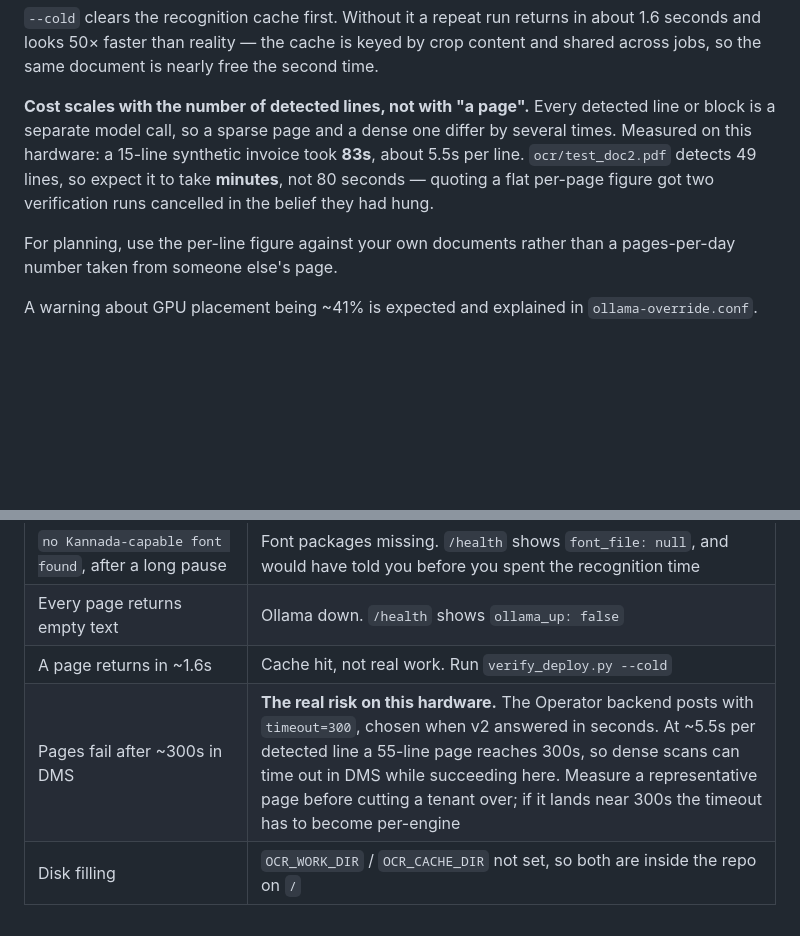
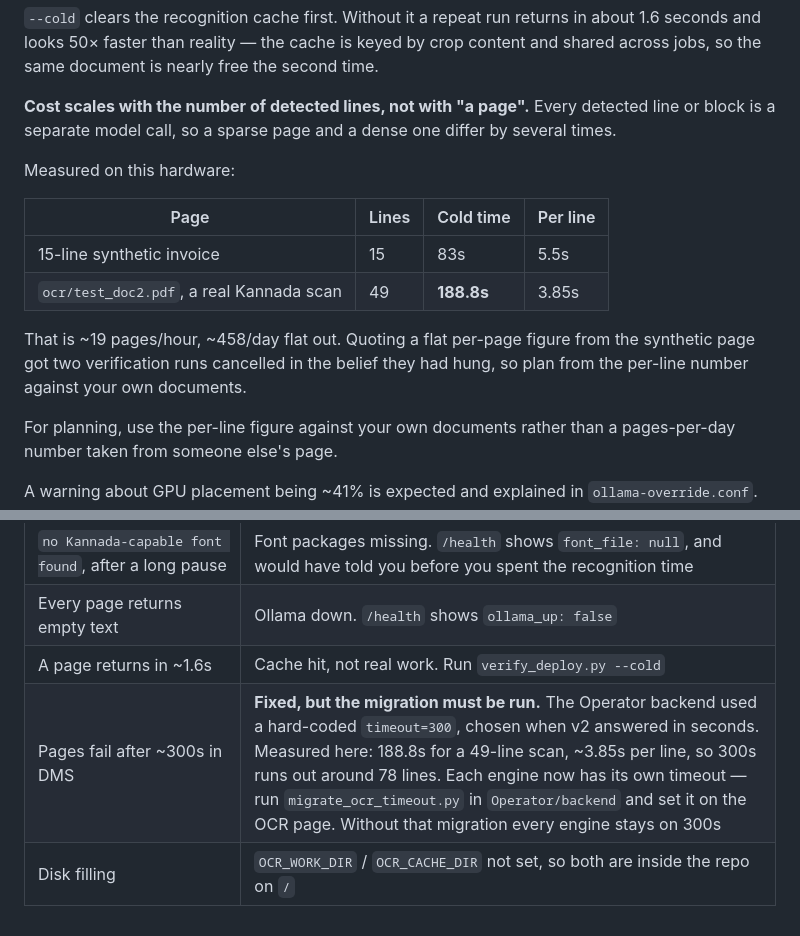
Before and after one commit to AshrafHanzo/DMS_OCR_Engine, a Markdown page: deploy/README.md, 2 parts joined by grey strips. Rendered like a GitHub page; blank space fills up the shorter version.

Commit message:
Record the measured per-page cost, and the timeout it forces
188.8s for a 49-line Kannada scan on the P600 -- about 3.85s per detected line, since
every line is a separate model call. ~19 pages/hour, ~458/day. The earlier "~80s per
page" came from a 15-line synthetic invoice and was wrong by more than double for a
real document, which is why the docs now give a per-line figure and a table of both
measurements rather than one pages-per-day number.

The consequence is in the troubleshooting table: the operation backend posted with a
hard-coded timeout=300, so 300s runs out around 78 lines and a dense scan would finish
here while DMS had already recorded it failed. Timeouts are per engine now; that entry
points at migrate_ocr_timeout.py instead of describing a risk with no remedy.

Co-Authored-By: Claude Opus 5 (1M context) <noreply@anthropic.com>

```diff
--- a/deploy/README.md
+++ b/deploy/README.md
@@ -124,10 +124,18 @@ content and shared across jobs, so the same document is nearly free the second t
 
 **Cost scales with the number of detected lines, not with "a page".** Every detected
 line or block is a separate model call, so a sparse page and a dense one differ by
-several times. Measured on this hardware: a 15-line synthetic invoice took **83s**,
-about 5.5s per line. `ocr/test_doc2.pdf` detects 49 lines, so expect it to take
-**minutes**, not 80 seconds — quoting a flat per-page figure got two verification runs
-cancelled in the belief they had hung.
+several times.
+
+Measured on this hardware:
+
+| Page | Lines | Cold time | Per line |
+|---|---|---|---|
+| 15-line synthetic invoice | 15 | 83s | 5.5s |
+| `ocr/test_doc2.pdf`, a real Kannada scan | 49 | **188.8s** | 3.85s |
+
+That is ~19 pages/hour, ~458/day flat out. Quoting a flat per-page figure from the
+synthetic page got two verification runs cancelled in the belief they had hung, so
+plan from the per-line number against your own documents.
 
 For planning, use the per-line figure against your own documents rather than a
 pages-per-day number taken from someone else's page.
@@ -157,5 +165,5 @@ diverts every tenant pinned to it on their next page without unpicking assignmen
 | `no Kannada-capable font found`, after a long pause | Font packages missing. `/health` shows `font_file: null`, and would have told you before you spent the recognition time |
 | Every page returns empty text | Ollama down. `/health` shows `ollama_up: false` |
 | A page returns in ~1.6s | Cache hit, not real work. Run `verify_deploy.py --cold` |
-| Pages fail after ~300s in DMS | **The real risk on this hardware.** The Operator backend posts with `timeout=300`, chosen when v2 answered in seconds. At ~5.5s per detected line a 55-line page reaches 300s, so dense scans can time out in DMS while succeeding here. Measure a representative page before cutting a tenant over; if it lands near 300s the timeout has to become per-engine |
+| Pages fail after ~300s in DMS | **Fixed, but the migration must be run.** The Operator backend used a hard-coded `timeout=300`, chosen when v2 answered in seconds. Measured here: 188.8s for a 49-line scan, ~3.85s per line, so 300s runs out around 78 lines. Each engine now has its own timeout — run `migrate_ocr_timeout.py` in `Operator/backend` and set it on the OCR page. Without that migration every engine stays on 300s |
 | Disk filling | `OCR_WORK_DIR` / `OCR_CACHE_DIR` not set, so both are inside the repo on `/` |
```
